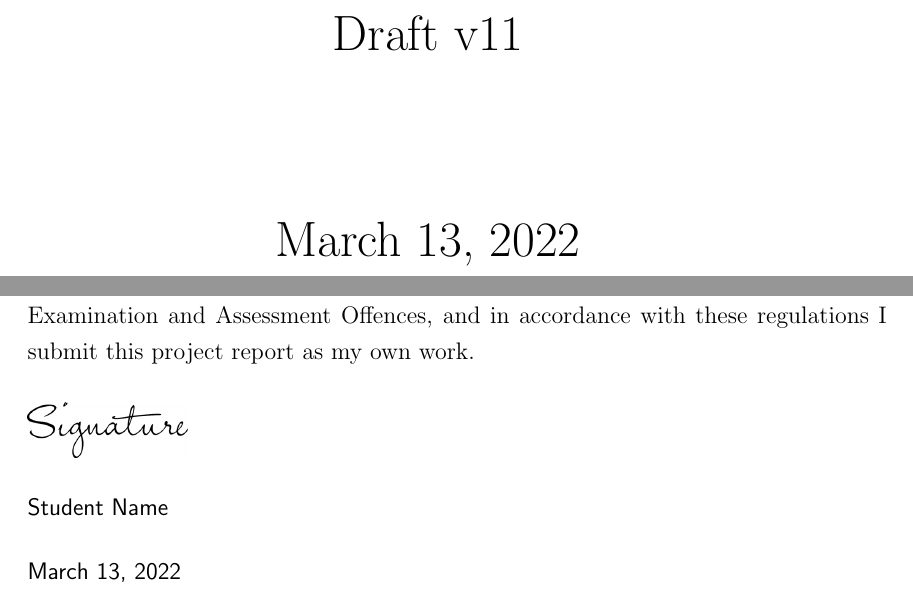
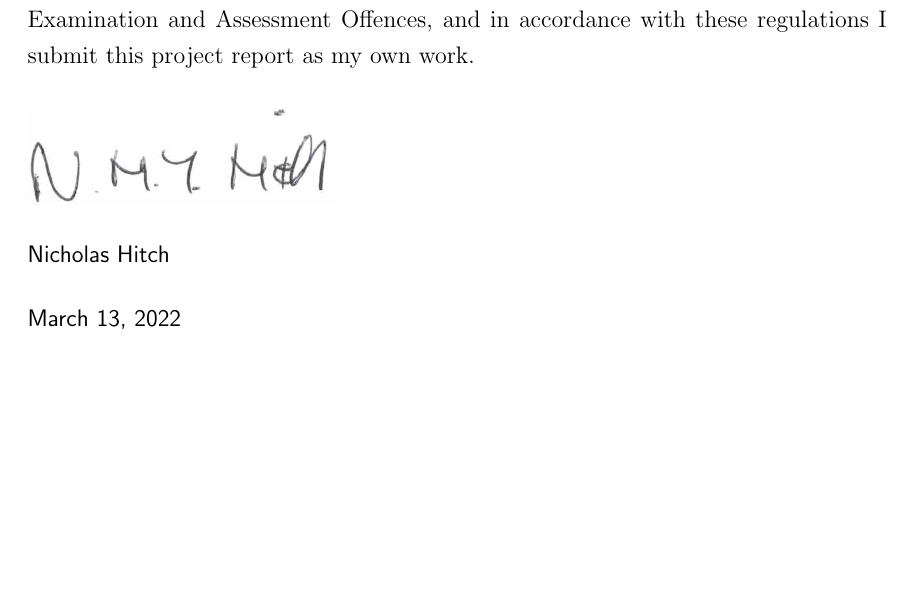
Before and after one commit to 3lixy/iym011_2021, a LaTeX thesis (v11/IYM011_Project_180240438.tex): two parts of pages 1 and 3 of 146 before the commit and part of page 2 of 145 after it, the two joined at a grey line, cut at the place of the change, the shorter picture padded with empty space. Compiled offline with pdfLaTeX.

Commit message:
add real signature

```diff
--- a/v11/IYM011_Project_180240438.tex
+++ b/v11/IYM011_Project_180240438.tex
@@ -62,20 +62,6 @@ linkcolor=green,
 \begin{document}
 \pagenumbering{gobble} %diable page numbering until set again
 
-\vspace*{\fill}
-\begin{center}
-\begin{huge}
-Draft v11
-
-\vspace{3cm}
-\today
-\end{huge}
-\end{center}
-\vspace{\fill}
-
-\newpage
-
-
 \author{Student Number: 180240438	}
 \title{Measuring Adoption of Security Mechanisms in the HTTPS Ecosystem}
 %\studentname set from titlePage.sty
@@ -93,11 +78,11 @@ Draft v11
 I declare that this assignment is all my own work and that I have acknowledged all quotations from published or unpublished work of other people.  I also declare that I have read the statements on plagiarism in Section 1 of the Regulations Governing Examination and Assessment Offences, and in accordance with these regulations I submit this project report as my own work.
 
 \begin{flushleft}
-\includegraphics[scale=0.21]{../images/signature.png} %placeholder for your signature image
+\includegraphics[scale=1]{../images/signature_real.png} %placeholder for your signature image
 \newline
   \begingroup
     \setstretch{2}
-    \noindent\textsf{Student Name} \vspace{0.5cm}\\
+    \noindent\textsf{Nicholas Hitch} \vspace{0.5cm}\\
     \noindent\textsf{\today}
   \endgroup
   \end{flushleft}
```
Also changed, not shown: images/signature_real.png (added), v11/IYM011_Project_180240438.tex (1 more changed lines).
